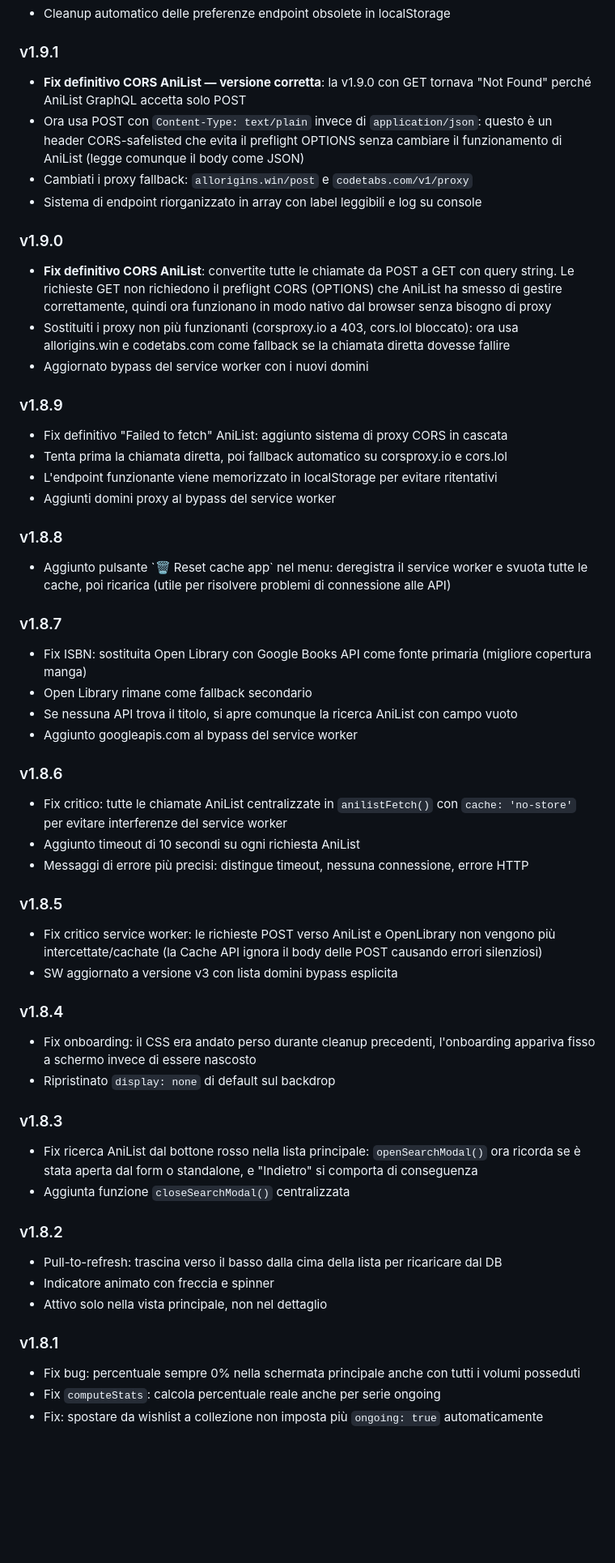
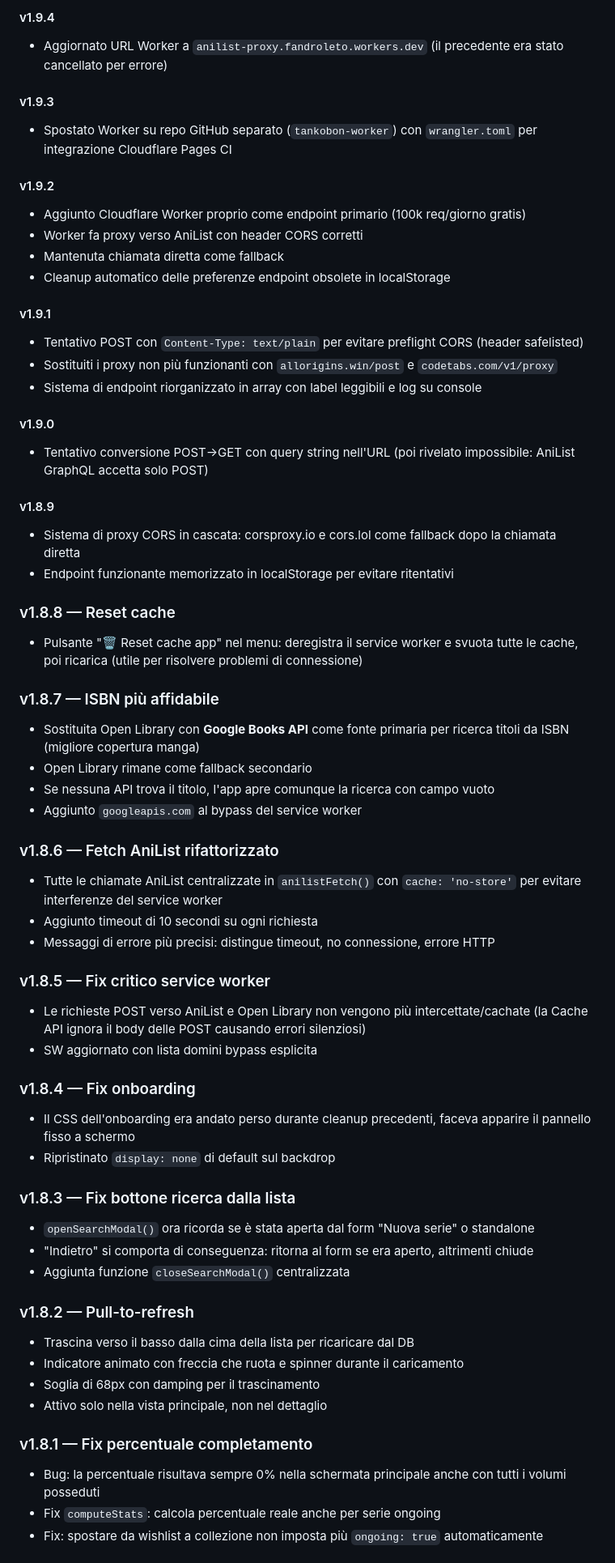
Before and after one commit to fandronius/tankobon, a Markdown page: README.md, the part around one of its changes. Shown at 81% size. Rendered like a GitHub page; blank space fills up the shorter version.

```diff
--- a/README.md
+++ b/README.md
@@ -54,55 +69,62 @@ Apri il link dal tuo telefono e tocca **"Aggiungi alla schermata Home"** dal men
+#### v1.9.4
+- Aggiornato URL Worker a `anilist-proxy.fandroleto.workers.dev` (il precedente era stato cancellato per errore)
+
+#### v1.9.3
+- Spostato Worker su repo GitHub separato (`tankobon-worker`) con `wrangler.toml` per integrazione Cloudflare Pages CI
+
+#### v1.9.2
+- Aggiunto Cloudflare Worker proprio come endpoint primario (100k req/giorno gratis)
+- Worker fa proxy verso AniList con header CORS corretti
+- Mantenuta chiamata diretta come fallback
 - Cleanup automatico delle preferenze endpoint obsolete in localStorage
 
-### v1.9.1
-- **Fix definitivo CORS AniList — versione corretta**: la v1.9.0 con GET tornava "Not Found" perché AniList GraphQL accetta solo POST
-- Ora usa POST con `Content-Type: text/plain` invece di `application/json`: questo è un header CORS-safelisted che evita il preflight OPTIONS senza cambiare il funzionamento di AniList (legge comunque il body come JSON)
-- Cambiati i proxy fallback: `allorigins.win/post` e `codetabs.com/v1/proxy`
+#### v1.9.1
+- Tentativo POST con `Content-Type: text/plain` per evitare preflight CORS (header safelisted)
+- Sostituiti i proxy non più funzionanti con `allorigins.win/post` e `codetabs.com/v1/proxy`
 - Sistema di endpoint riorganizzato in array con label leggibili e log su console
 
-### v1.9.0
-- **Fix definitivo CORS AniList**: convertite tutte le chiamate da POST a GET con query string. Le richieste GET non richiedono il preflight CORS (OPTIONS) che AniList ha smesso di gestire correttamente, quindi ora funzionano in modo nativo dal browser senza bisogno di proxy
-- Sostituiti i proxy non più funzionanti (corsproxy.io a 403, cors.lol bloccato): ora usa allorigins.win e codetabs.com come fallback se la chiamata diretta dovesse fallire
-- Aggiornato bypass del service worker con i nuovi domini
+#### v1.9.0
+- Tentativo conversione POST→GET con query string nell'URL (poi rivelato impossibile: AniList GraphQL accetta solo POST)
 
-### v1.8.9
-- Fix definitivo "Failed to fetch" AniList: aggiunto sistema di proxy CORS in cascata
-- Tenta prima la chiamata diretta, poi fallback automatico su corsproxy.io e cors.lol
-- L'endpoint funzionante viene memorizzato in localStorage per evitare ritentativi
-- Aggiunti domini proxy al bypass del service worker
+#### v1.8.9
+- Sistema di proxy CORS in cascata: corsproxy.io e cors.lol come fallback dopo la chiamata diretta
+- Endpoint funzionante memorizzato in localStorage per evitare ritentativi
 
-### v1.8.8
-- Aggiunto pulsante \`🗑 Reset cache app\` nel menu: deregistra il service worker e svuota tutte le cache, poi ricarica (utile per risolvere problemi di connessione alle API)
+### v1.8.8 — Reset cache
+- Pulsante "🗑 Reset cache app" nel menu: deregistra il service worker e svuota tutte le cache, poi ricarica (utile per risolvere problemi di connessione)
 
-### v1.8.7
-- Fix ISBN: sostituita Open Library con Google Books API come fonte primaria (migliore copertura manga)
+### v1.8.7 — ISBN più affidabile
+- Sostituita Open Library con **Google Books API** come fonte primaria per ricerca titoli da ISBN (migliore copertura manga)
 - Open Library rimane come fallback secondario
-- Se nessuna API trova il titolo, si apre comunque la ricerca AniList con campo vuoto
-- Aggiunto googleapis.com al bypass del service worker
+- Se nessuna API trova il titolo, l'app apre comunque la ricerca con campo vuoto
+- Aggiunto `googleapis.com` al bypass del service worker
 
-### v1.8.6
-- Fix critico: tutte le chiamate AniList centralizzate in `anilistFetch()` con `cache: 'no-store'` per evitare interferenze del service worker
-- Aggiunto timeout di 10 secondi su ogni richiesta AniList
-- Messaggi di errore più precisi: distingue timeout, nessuna connessione, errore HTTP
+### v1.8.6 — Fetch AniList rifattorizzato
+- Tutte le chiamate AniList centralizzate in `anilistFetch()` con `cache: 'no-store'` per evitare interferenze del service worker
+- Aggiunto timeout di 10 secondi su ogni richiesta
+- Messaggi di errore più precisi: distingue timeout, no connessione, errore HTTP
 
-### v1.8.5
-- Fix critico service worker: le richieste POST verso AniList e OpenLibrary non vengono più intercettate/cachate (la Cache API ignora il body delle POST causando errori silenziosi)
-- SW aggiornato a versione v3 con lista domini bypass esplicita
+### v1.8.5 — Fix critico service worker
+- Le richieste POST verso AniList e Open Library non vengono più intercettate/cachate (la Cache API ignora il body delle POST causando errori silenziosi)
+- SW aggiornato con lista domini bypass esplicita
 
-### v1.8.4
-- Fix onboarding: il CSS era andato perso durante cleanup precedenti, l'onboarding appariva fisso a schermo invece di essere nascosto
+### v1.8.4 — Fix onboarding
+- Il CSS dell'onboarding era andato perso durante cleanup precedenti, faceva apparire il pannello fisso a schermo
 - Ripristinato `display: none` di default sul backdrop
 
-### v1.8.3
-- Fix ricerca AniList dal bottone rosso nella lista principale: `openSearchModal()` ora ricorda se è stata aperta dal form o standalone, e "Indietro" si comporta di conseguenza
+### v1.8.3 — Fix bottone ricerca dalla lista
+- `openSearchModal()` ora ricorda se è stata aperta dal form "Nuova serie" o standalone
+- "Indietro" si comporta di conseguenza: ritorna al form se era aperto, altrimenti chiude
 - Aggiunta funzione `closeSearchModal()` centralizzata
 
-### v1.8.2
-- Pull-to-refresh: trascina verso il basso dalla cima della lista per ricaricare dal DB
-- Indicatore animato con freccia e spinner
+### v1.8.2 — Pull-to-refresh
+- Trascina verso il basso dalla cima della lista per ricaricare dal DB
+- Indicatore animato con freccia che ruota e spinner durante il caricamento
+- Soglia di 68px con damping per il trascinamento
 - Attivo solo nella vista principale, non nel dettaglio
 
-### v1.8.1
-- Fix bug: percentuale sempre 0% nella schermata principale anche con tutti i volumi posseduti
+### v1.8.1 — Fix percentuale completamento
+- Bug: la percentuale risultava sempre 0% nella schermata principale anche con tutti i volumi posseduti
 - Fix `computeStats`: calcola percentuale reale anche per serie ongoing
 - Fix: spostare da wishlist a collezione non imposta più `ongoing: true` automaticamente
 
```
Also changed, not shown: other parts of README.md (+90 -50 lines).
